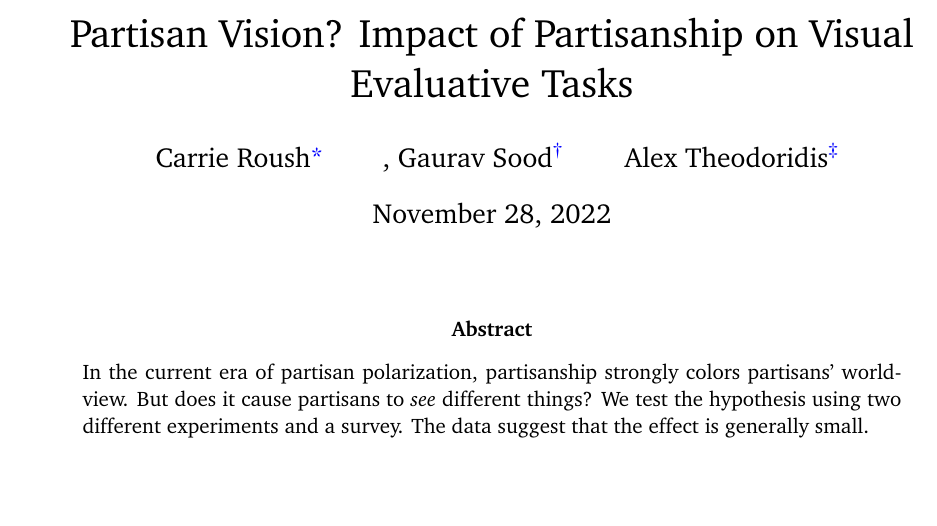
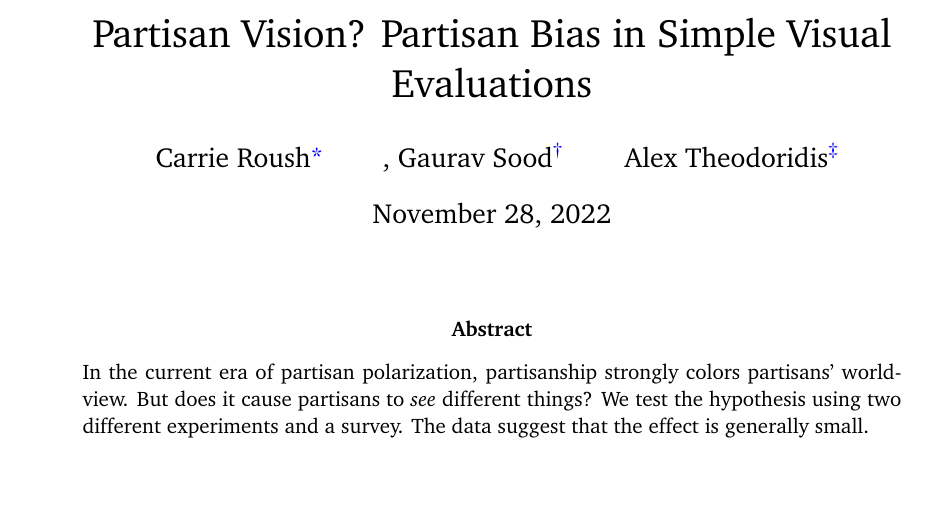
Before and after one commit to soodoku/partisan_vision, a LaTeX paper (ms/partisan_vision.tex): part of page 1 of 9, cut at the place of the change. Compiled offline with pdfLaTeX.

Commit message:
updated title

```diff
--- a/ms/partisan_vision.tex
+++ b/ms/partisan_vision.tex
@@ -76,7 +76,7 @@
 \providecommand\phantomcaption{\caption@refstepcounter\@captype}
 \makeatother
 
-\title{Partisan Vision? Impact of Partisanship on Visual Evaluative Tasks}
+\title{Partisan Vision? Partisan Bias in Simple Visual Evaluations}
 
 \author{Carrie Roush\thanks{Carrie can be reached at, \href{mailto:carolyn.roush@gmail.com}{\texttt{carolyn.roush@gmail.com}}} \and, Gaurav Sood\thanks{Gaurav can be reached at, \href{mailto:gsood07@gmail.com}{\texttt{gsood07@gmail.com}}} \and Alex Theodoridis\thanks{Alex can be reached at \href{alexandertheodoridis@gmail.com}{\texttt{alexandertheodoridis@gmail.com}}}}
 
```
Also changed, not shown: ms/partisan_vision.pdf, readme.md.
